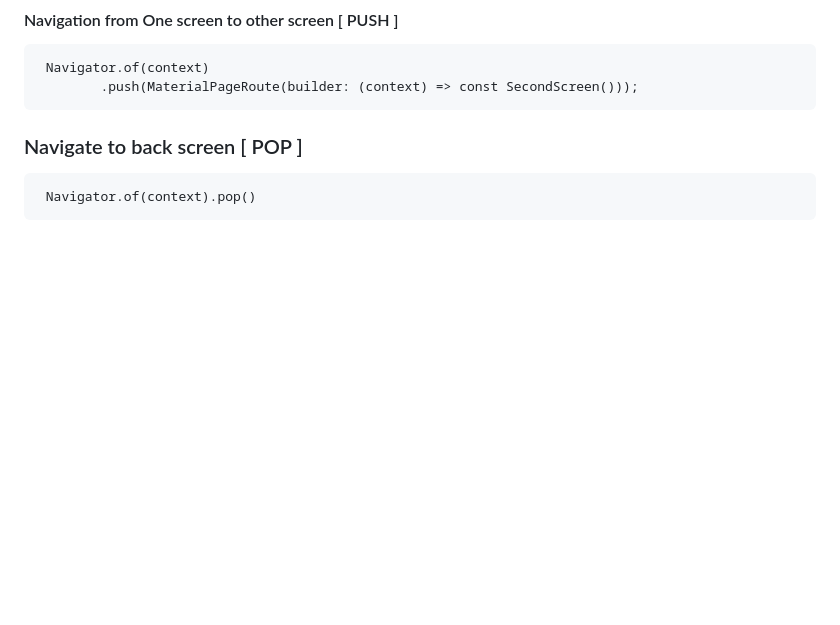
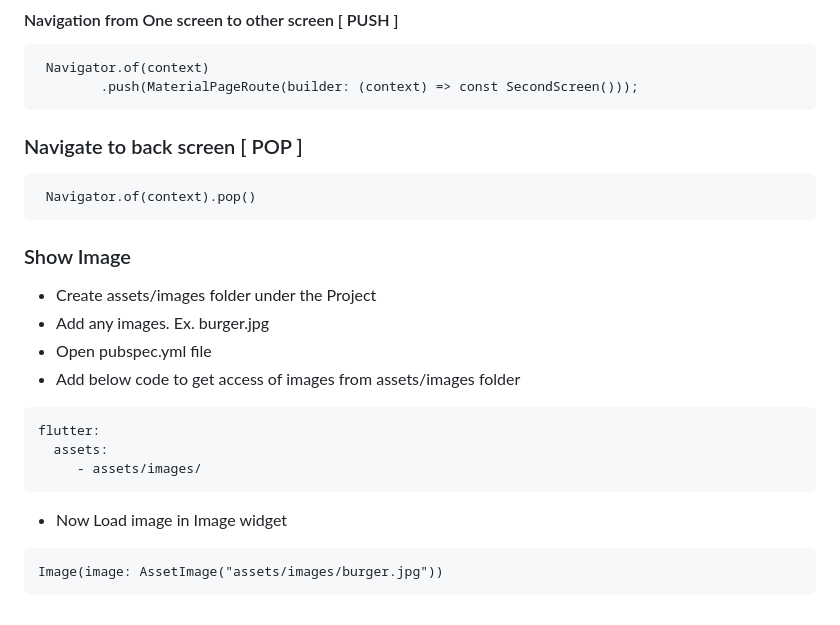
Before and after one commit to NrupParikh/FlutterBasics, a Markdown page: README.md, the part around the change. GitHub-like rendering; blank space fills up the shorter version.

````diff
--- a/README.md
+++ b/README.md
@@ -189,3 +189,21 @@ My name is Nrup and Roll number is 25
 ```
  Navigator.of(context).pop()
 ```
+
+### Show Image
+
+- Create assets/images folder under the Project
+- Add any images. Ex. burger.jpg
+- Open pubspec.yml file
+- Add below code to get access of images from assets/images folder
+
+~~~
+flutter:
+  assets:
+     - assets/images/
+~~~
+- Now Load image in Image widget
+
+~~~
+Image(image: AssetImage("assets/images/burger.jpg"))
+~~~
````
